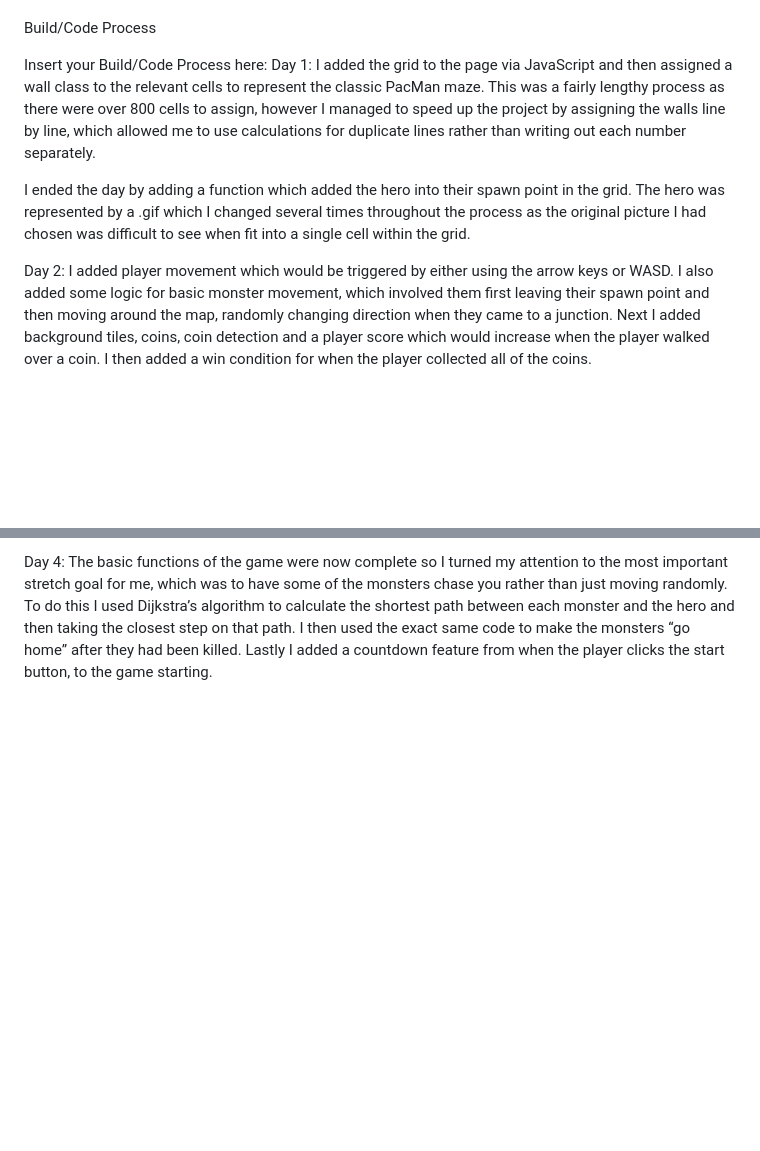
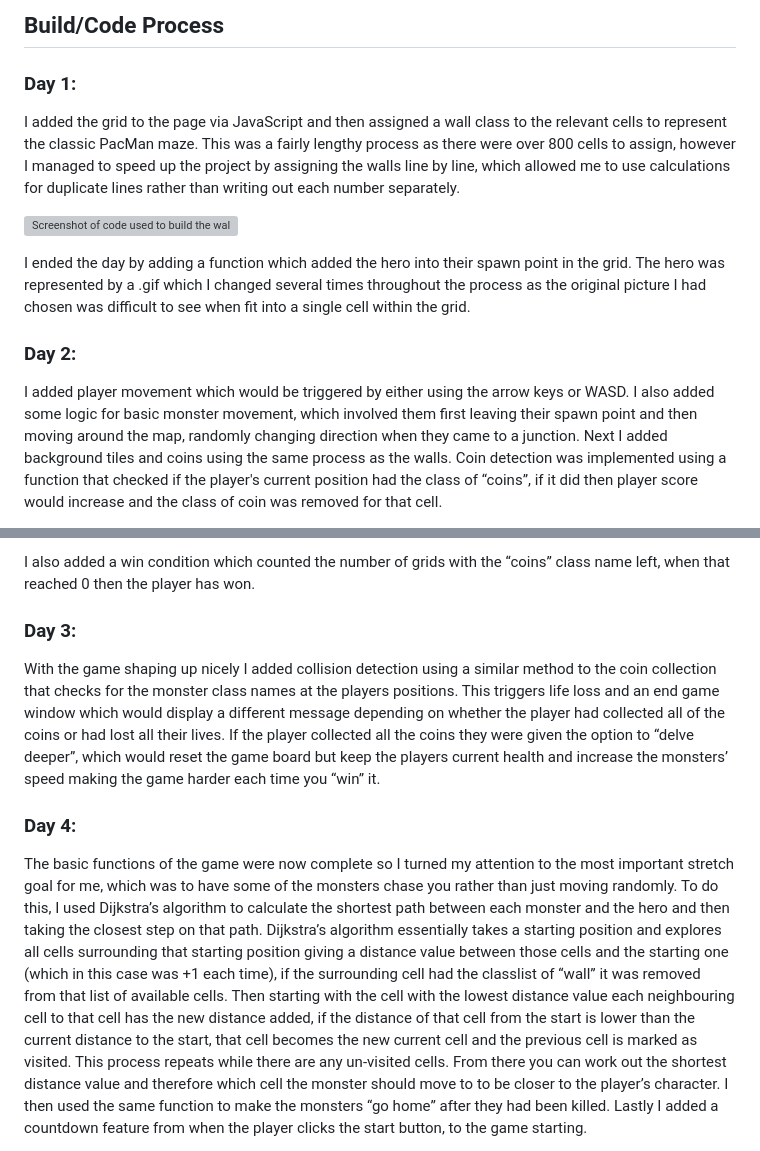
Before and after one commit to benelliottkelly/DnD-themed-PacMan, a Markdown page: README.md, 2 parts joined by grey strips. GitHub-like rendering; blank space fills up the shorter version; grey boxes are pictures that could not be loaded.

```diff
--- a/README.md
+++ b/README.md
@@ -50,16 +53,14 @@ I next wrote pseudocode for every element, variable, execution and event that I
 
+## Build/Code Process
+### Day 1:
+I added the grid to the page via JavaScript and then assigned a wall class to the relevant cells to represent the classic PacMan maze. This was a fairly lengthy process as there were over 800 cells to assign, however I managed to speed up the project by assigning the walls line by line, which allowed me to use calculations for duplicate lines rather than writing out each number separately.
 
-
-Build/Code Process
-
-Insert your Build/Code Process here:
-Day 1:
-I added the grid to the page via JavaScript and then assigned a wall class to the relevant cells to represent the classic PacMan maze. This was a fairly lengthy process as there were over 800 cells to assign, however I managed to speed up the project by assigning the walls line by line, which allowed me to use calculations for duplicate lines rather than writing out each number separately.
+![Screenshot of code used to build the walls of the game](https://keep.google.com/u/1/media/v2/1Vxvu5uqJ3Ftn_1fMaQFpT7-fga7hodMZwT1XIOhCcUUIjMiLX6loJAfuKowlT5Y/1wDS_mRwXKp6cXLbaC6Gx3c5RlUXl7RQDGRLH__bQrj1wNDWiq_i7mO7r18uBbQ?accept=image%2Fgif%2Cimage%2Fjpeg%2Cimage%2Fjpg%2Cimage%2Fpng%2Caudio%2Faac&sz=1561)
 
 I ended the day by adding a function which added the hero into their spawn point in the grid. The hero was represented by a .gif which I changed several times throughout the process as the original picture I had chosen was difficult to see when fit into a single cell within the grid.
 
-Day 2:
+### Day 2:
 I added player movement which would be triggered by either using the arrow keys or WASD. I also added some logic for basic monster movement, which involved them first leaving their spawn point and then moving around the map, randomly changing direction when they came to a junction.
-Next I added background tiles, coins, coin detection and a player score which would increase when the player walked over a coin.
-I then added a win condition for when the player collected all of the coins.
+Next I added background tiles and coins using the same process as the walls.
+Coin detection was implemented using a function that checked if the player's current position had the class of “coins”, if it did then player score would increase and the class of coin was removed for that cell.
 
@@ -68,6 +68,12 @@ With the game shaping up nicely I added collision detection, life loss and an en
 
-Day 4:
-The basic functions of the game were now complete so I turned my attention to the most important stretch goal for me, which was to have some of the monsters chase you rather than just moving randomly. To do this I used Dijkstra’s algorithm to calculate the shortest path between each monster and the hero and then taking the closest step on that path.
-I then used the exact same code to make the monsters “go home” after they had been killed.
+I also added a win condition which counted the number of grids with the “coins” class name left, when that reached 0 then the player has won.
+
+### Day 3:
+With the game shaping up nicely I added collision detection using a similar method to the coin collection that checks for the monster class names at the players positions. This triggers life loss and an end game window which would display a different message depending on whether the player had collected all of the coins or had lost all their lives. If the player collected all the coins they were given the option to “delve deeper”, which would reset the game board but keep the players current health and increase the monsters’ speed making the game harder each time you “win” it.
+
+### Day 4:
+The basic functions of the game were now complete so I turned my attention to the most important stretch goal for me, which was to have some of the monsters chase you rather than just moving randomly. To do this, I used Dijkstra’s algorithm to calculate the shortest path between each monster and the hero and then taking the closest step on that path.
+Dijkstra’s algorithm essentially takes a starting position and explores all cells surrounding that starting position giving a distance value between those cells and the starting one (which in this case was +1 each time), if the surrounding cell had the classlist of “wall” it was removed from that list of available cells. Then starting with the cell with the lowest distance value each neighbouring cell to that cell has the new distance added, if the distance of that cell from the start is lower than the current distance to the start, that cell becomes the new current cell and the previous cell is marked as visited. This process repeats while there are any un-visited cells. From there you can work out the shortest distance value and therefore which cell the monster should move to to be closer to the player’s character.
+I then used the same function to make the monsters “go home” after they had been killed.
 Lastly I added a countdown feature from when the player clicks the start button, to the game starting.
 
```
Also changed, not shown: other parts of README.md (+50 -48 lines).
